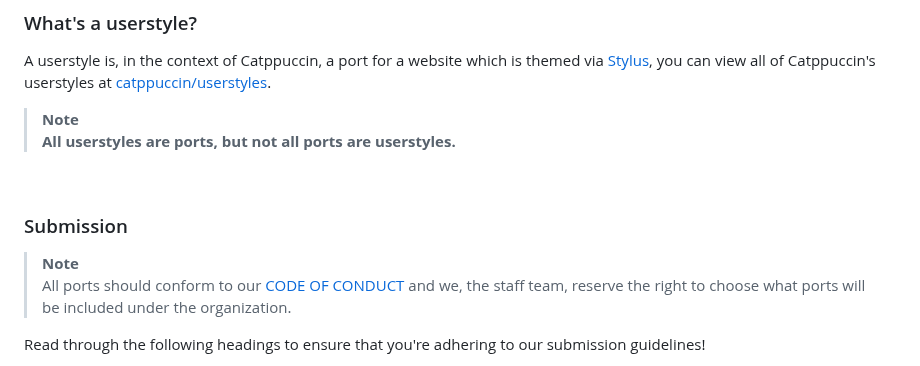
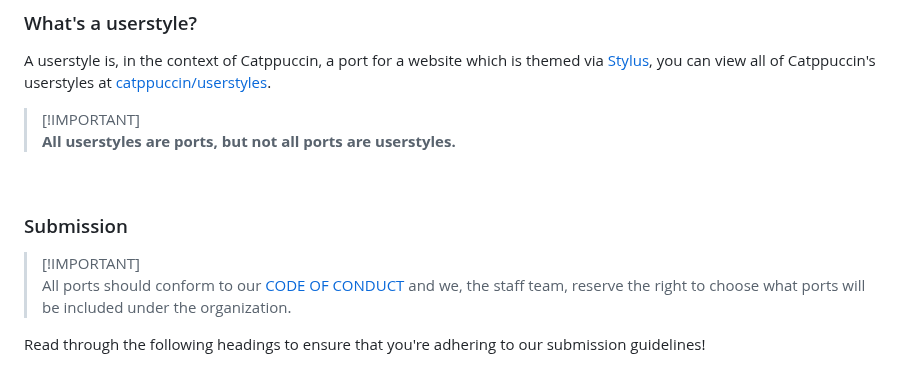
Before and after one commit to catppuccin/catppuccin, a Markdown page: docs/port-creation.md, the part around the change. Rendered like a GitHub page.

```diff
--- a/docs/port-creation.md
+++ b/docs/port-creation.md
@@ -19,14 +19,14 @@ A userstyle is, in the context of Catppuccin, a port for a website which is them
 via [Stylus](https://github.com/openstyles/stylus), you can view all of Catppuccin's
 userstyles at [catppuccin/userstyles](https://github.com/catppuccin/userstyles).
 
-> **Note** <br>
+> [!IMPORTANT]<br>
 > **All userstyles are ports, but not all ports are userstyles.**
 
 &nbsp;
 
 ### Submission
 
-> **Note** <br>
+> [!IMPORTANT]<br>
 > All ports should conform to our
 > [CODE OF CONDUCT](https://github.com/catppuccin/.github/blob/main/CODE_OF_CONDUCT.md)
 > and we, the staff team, reserve the right to choose what ports will be
```
Also changed, not shown: docs/style-guide.md (+2 -2 lines), 1 other file.
